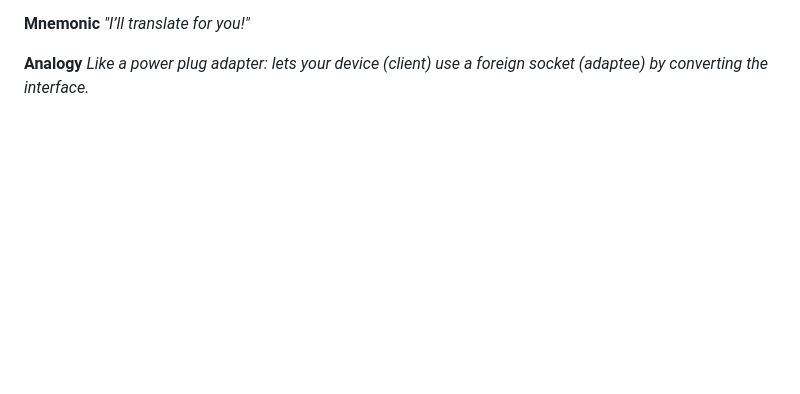
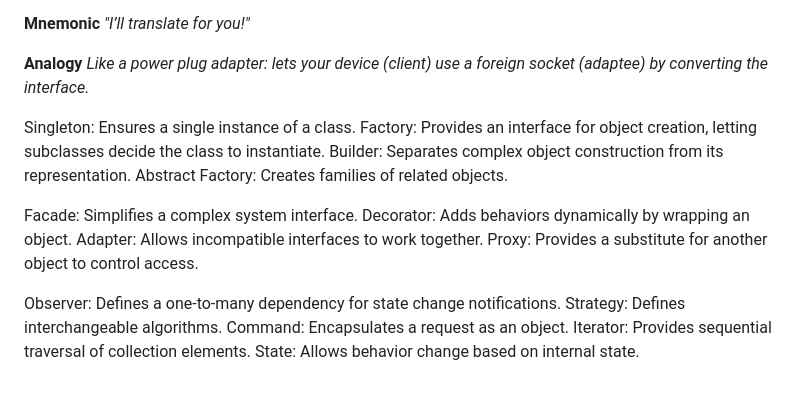
Before and after one commit to yousufCse/lld_flutter, a Markdown page: notes/DESIGN_PATTERN_README.md, the part around the change. GitHub-like rendering; blank space fills up the shorter version.

Commit message:
docs: add frequently used design patter in single line

```diff
--- a/notes/DESIGN_PATTERN_README.md
+++ b/notes/DESIGN_PATTERN_README.md
@@ -596,3 +596,21 @@
 
 **Analogy**
 *Like a power plug adapter: lets your device (client) use a foreign socket (adaptee) by converting the interface.*
+
+
+
+Singleton: Ensures a single instance of a class.
+Factory: Provides an interface for object creation, letting subclasses decide the class to instantiate.
+Builder: Separates complex object construction from its representation.
+Abstract Factory: Creates families of related objects.
+
+Facade: Simplifies a complex system interface.
+Decorator: Adds behaviors dynamically by wrapping an object.
+Adapter: Allows incompatible interfaces to work together.
+Proxy: Provides a substitute for another object to control access.
+
+Observer: Defines a one-to-many dependency for state change notifications.
+Strategy: Defines interchangeable algorithms.
+Command: Encapsulates a request as an object.
+Iterator: Provides sequential traversal of collection elements.
+State: Allows behavior change based on internal state.
```
